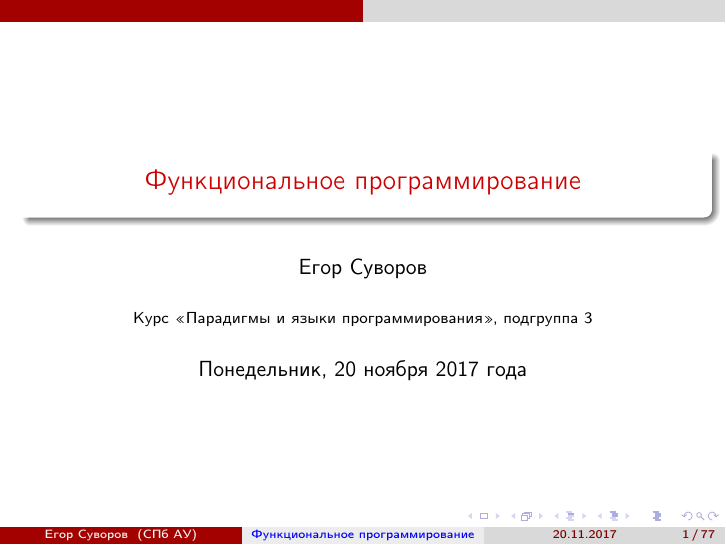
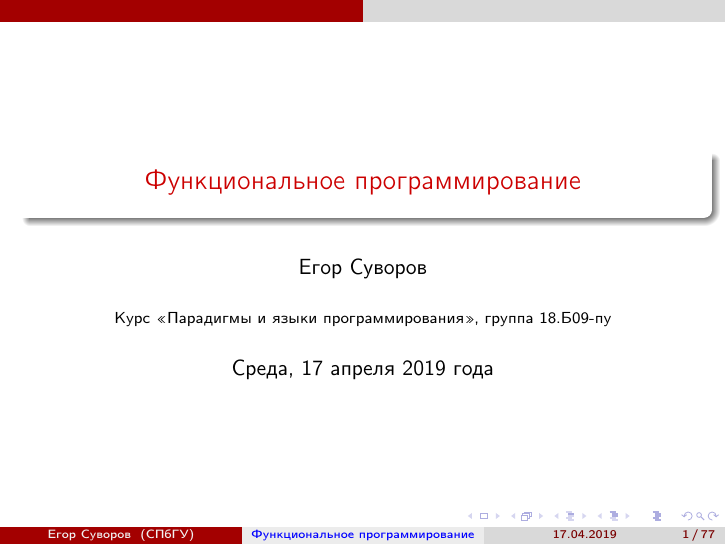
Before and after one commit to yeputons/spring-2019-paradigms, LaTeX slides (190417/190417.tex): page 1 of 127. Compiled offline with pdfLaTeX.

Commit message:
190417: fix title/university/date

```diff
--- a/190417/171120.tex
+++ b/190417/190417.tex
@@ -18,8 +18,8 @@
 
 \title{Функциональное программирование}
 \author{Егор Суворов}
-\institute[СПб АУ]{Курс <<Парадигмы и языки программирования>>, подгруппа 3}
-\date[20.11.2017]{Понедельник, 20 ноября 2017 года}
+\institute[СПбГУ]{Курс <<Парадигмы и языки программирования>>, группа 18.Б09-пу}
+\date[17.04.2019]{Среда, 17 апреля 2019 года}
 
 \setlength{\arrayrulewidth}{1pt}
 
```
